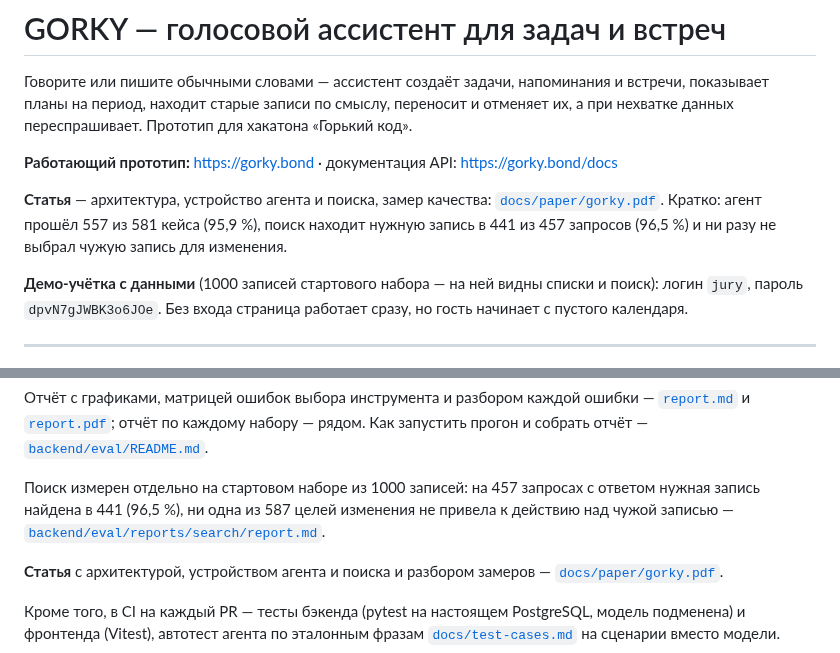
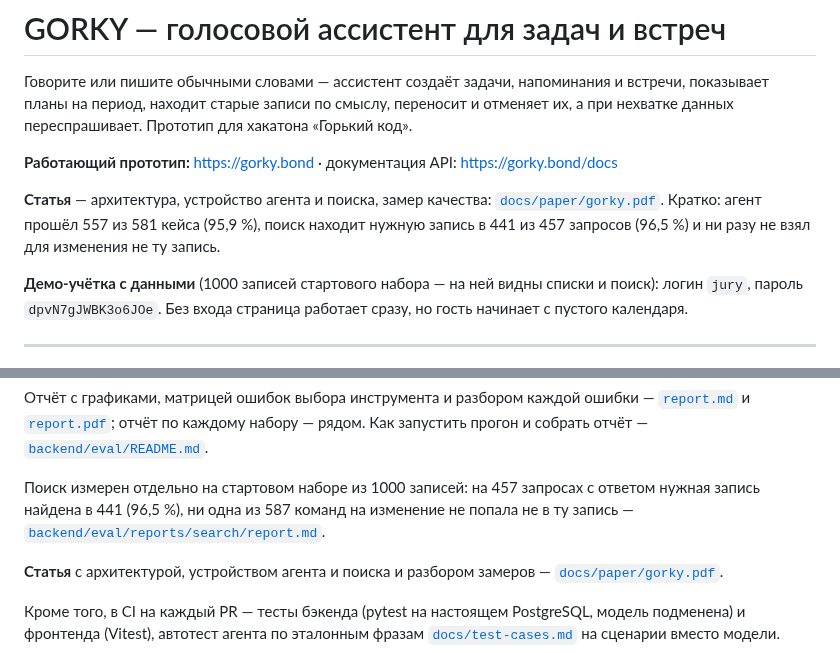
Before and after one commit to anastbezu/gorkycode-test, a Markdown page: README.md, 2 parts joined by grey strips. Drawn GitHub-style.

Commit message:
docs(readme): clarify wrong-record claim in search results (#96)

```diff
--- a/README.md
+++ b/README.md
@@ -4,7 +4,7 @@
 
 **Работающий прототип:** https://gorky.bond · документация API: https://gorky.bond/docs
 
-**Статья** — архитектура, устройство агента и поиска, замер качества: [`docs/paper/gorky.pdf`](docs/paper/gorky.pdf). Кратко: агент прошёл 557 из 581 кейса (95,9 %), поиск находит нужную запись в 441 из 457 запросов (96,5 %) и ни разу не выбрал чужую запись для изменения.
+**Статья** — архитектура, устройство агента и поиска, замер качества: [`docs/paper/gorky.pdf`](docs/paper/gorky.pdf). Кратко: агент прошёл 557 из 581 кейса (95,9 %), поиск находит нужную запись в 441 из 457 запросов (96,5 %) и ни разу не взял для изменения не ту запись.
 
 **Демо-учётка с данными** (1000 записей стартового набора — на ней видны списки и поиск): логин `jury`, пароль `dpvN7gJWBK3o6JOe`. Без входа страница работает сразу, но гость начинает с пустого календаря.
 
@@ -195,7 +195,7 @@ docker-compose.yaml      база, бэкенд, страница
 
 Отчёт с графиками, матрицей ошибок выбора инструмента и разбором каждой ошибки — [`report.md`](backend/eval/reports/agent-final/report.md) и [`report.pdf`](backend/eval/reports/agent-final/report.pdf); отчёт по каждому набору — рядом. Как запустить прогон и собрать отчёт — [`backend/eval/README.md`](backend/eval/README.md).
 
-Поиск измерен отдельно на стартовом наборе из 1000 записей: на 457 запросах с ответом нужная запись найдена в 441 (96,5 %), ни одна из 587 целей изменения не привела к действию над чужой записью — [`backend/eval/reports/search/report.md`](backend/eval/reports/search/report.md).
+Поиск измерен отдельно на стартовом наборе из 1000 записей: на 457 запросах с ответом нужная запись найдена в 441 (96,5 %), ни одна из 587 команд на изменение не попала не в ту запись — [`backend/eval/reports/search/report.md`](backend/eval/reports/search/report.md).
 
 **Статья** с архитектурой, устройством агента и поиска и разбором замеров — [`docs/paper/gorky.pdf`](docs/paper/gorky.pdf).
 
```
